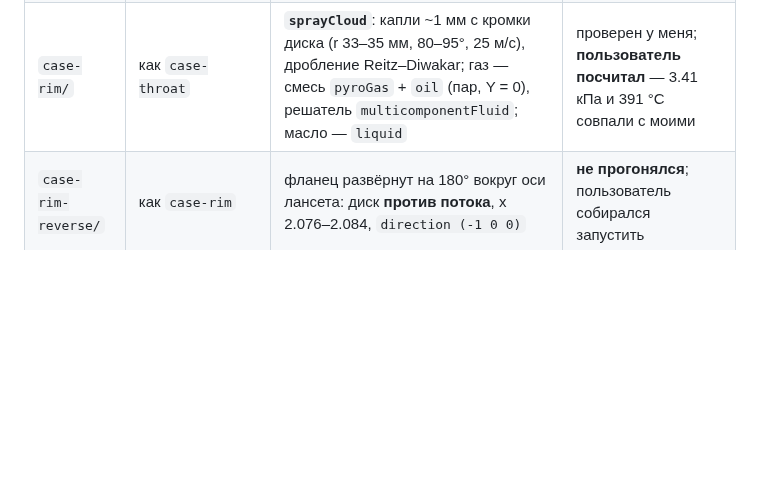
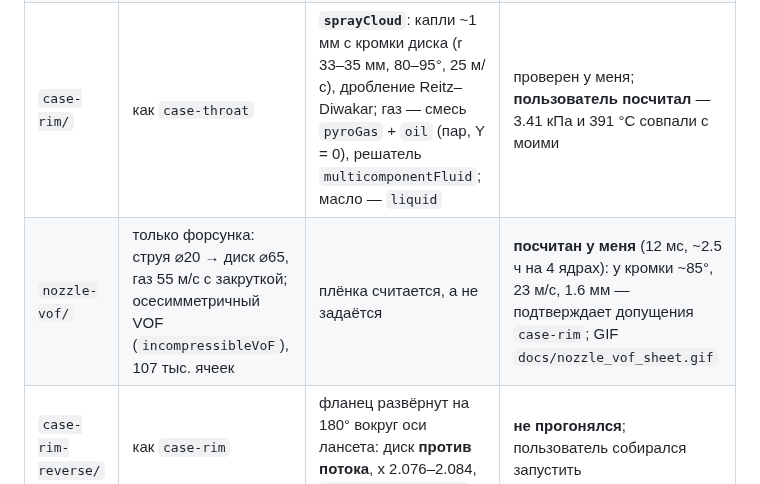
Before and after one commit to razorsee-ee/CFD-Venturi, a Markdown page: docs/STATUS.md, the part around the change. Drawn GitHub-style; blank space fills up the shorter version.

```diff
--- a/docs/STATUS.md
+++ b/docs/STATUS.md
@@ -51,6 +51,7 @@
 | `case/` | весь аппарат + 2 м удлинения; газ 600 итераций | `thermoCloud`: капли рождаются на кольце r = 50–150 мм за диском, d32 88 мкм | проверен; у пользователя посчитан **газ**, масло — со старыми свойствами |
 | `case-throat/` | x = 1.75 м … диффузор + 0.6 м (+0.3 м удлинения); газ 200 итераций | как в `case`; облако брызг `splashCloud` есть, по умолчанию выключено | проверен; у пользователя считался |
 | `case-rim/` | как `case-throat` | **`sprayCloud`**: капли ~1 мм с кромки диска (r 33–35 мм, 80–95°, 25 м/с), дробление Reitz–Diwakar; газ — смесь `pyroGas` + `oil` (пар, Y = 0), решатель `multicomponentFluid`; масло — `liquid` | проверен у меня; **пользователь посчитал** — 3.41 кПа и 391 °C совпали с моими |
+| `nozzle-vof/` | только форсунка: струя ⌀20 → диск ⌀65, газ 55 м/с с закруткой; осесимметричный VOF (`incompressibleVoF`), 107 тыс. ячеек | плёнка считается, а не задаётся | **посчитан у меня** (12 мс, ~2.5 ч на 4 ядрах): у кромки ~85°, 23 м/с, 1.6 мм — подтверждает допущения `case-rim`; GIF `docs/nozzle_vof_sheet.gif` |
 | `case-rim-reverse/` | как `case-rim` | фланец развёрнут на 180° вокруг оси лансета: диск **против потока**, x 2.076–2.084, `direction (-1 0 0)` | **не прогонялся**; пользователь собирался запустить |
 
 **Вход укороченных кейсов:**
```
Also changed, not shown: docs/HANDOFF.md (+10 -0 lines), nozzle-vof/README.md (+23 -2 lines), docs/nozzle_vof_12ms.png (added), 1 other file.
